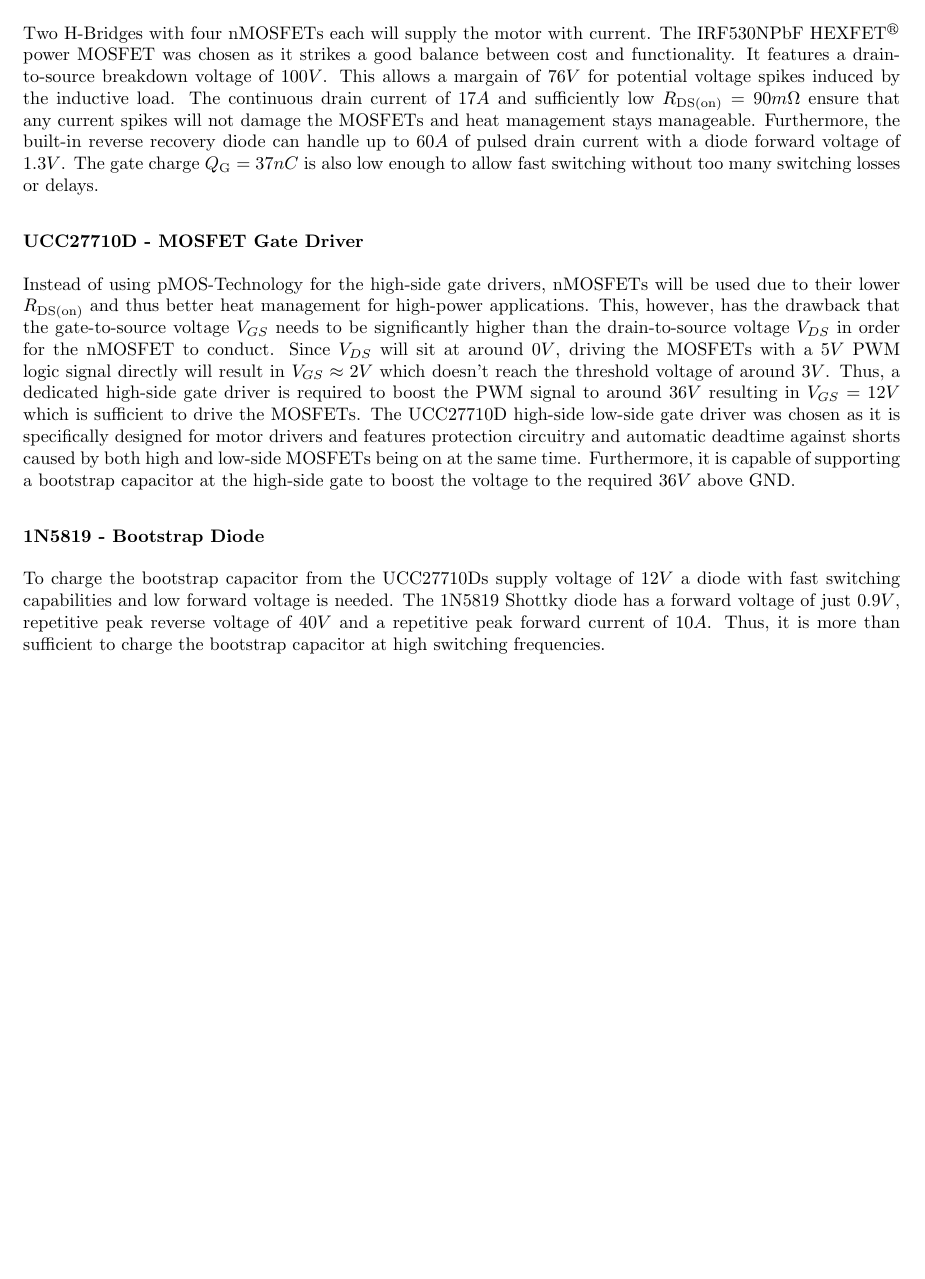
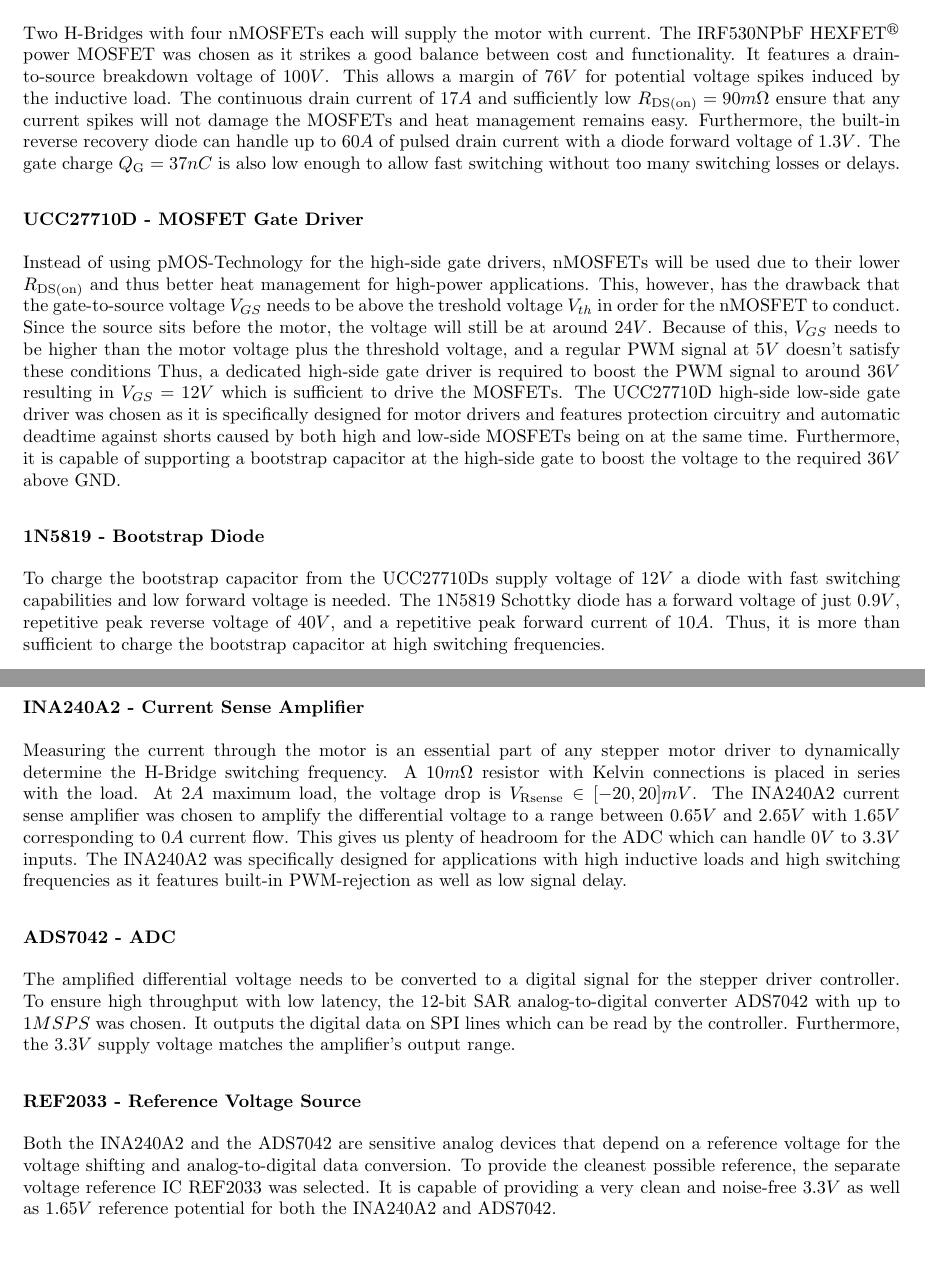
Before and after one commit to CAt0mIcS/DeltaV, a LaTeX thesis (docs/architecture/architecture.tex, which reads docs/architecture/electrical/Stepper Motor Driver/stepper-motor-driver.tex): part of page 5 of 6 before the commit and two parts of pages 5 and 6 of 7 after it, the two joined at a grey line, cut so that both start at the same text, the shorter picture padded with empty space. Compiled offline with pdfLaTeX.

Commit message:
Updating parts of the report

```diff
--- a/docs/architecture/electrical/Stepper Motor Driver/stepper-motor-driver.tex
+++ b/docs/architecture/electrical/Stepper Motor Driver/stepper-motor-driver.tex
@@ -6,24 +6,44 @@
 Two H-Bridges with four nMOSFETs each will supply the motor with current.
 The IRF530NPbF HEXFET$^\circledR$ power MOSFET was chosen as it strikes a good balance between cost and functionality.
 It features a drain-to-source breakdown voltage of $100V$.
-This allows a margain of $76V$ for potential voltage spikes induced by the inductive load.
-The continuous drain current of $17A$ and sufficiently low $R_{\text{DS(on)}}=90m\Omega$ ensure that any current spikes will not damage the MOSFETs and heat management stays manageable.
+This allows a margin of $76V$ for potential voltage spikes induced by the inductive load.
+The continuous drain current of $17A$ and sufficiently low $R_{\text{DS(on)}}=90m\Omega$ ensure that any current spikes will not damage the MOSFETs and heat management remains easy.
 Furthermore, the built-in reverse recovery diode can handle up to $60A$ of pulsed drain current with a diode forward voltage of $1.3V$.
 The gate charge $Q_\text{G}=37nC$ is also low enough to allow fast switching without too many switching losses or delays.
 
 \subsubsection{UCC27710D - MOSFET Gate Driver}
 Instead of using pMOS-Technology for the high-side gate drivers, nMOSFETs will be used due to their lower $R_{\text{DS(on)}}$ and thus better heat management for high-power applications.
-This, however, has the drawback that the gate-to-source voltage $V_{GS}$ needs to be significantly higher than the drain-to-source voltage $V_{DS}$ in order for the nMOSFET to conduct.
-Since $V_{DS}$ will sit at around $0V$, driving the MOSFETs with a $5V$ PWM logic signal directly will result in $V_{GS}\approx 2V$ which doesn't reach the threshold voltage of around $3V$.
+This, however, has the drawback that the gate-to-source voltage $V_{GS}$ needs to be above the treshold voltage $V_{th}$ in order for the nMOSFET to conduct.
+Since the source sits before the motor, the voltage will still be at around $24V$.
+Because of this, $V_{GS}$ needs to be higher than the motor voltage plus the threshold voltage, and a regular PWM signal at $5V$ doesn't satisfy these conditions
 Thus, a dedicated high-side gate driver is required to boost the PWM signal to around $36V$ resulting in $V_{GS}=12V$ which is sufficient to drive the MOSFETs.
 The UCC27710D high-side low-side gate driver was chosen as it is specifically designed for motor drivers and features protection circuitry and automatic deadtime against shorts caused by both high and low-side MOSFETs being on at the same time.
 Furthermore, it is capable of supporting a bootstrap capacitor at the high-side gate to boost the voltage to the required $36V$ above GND.
 
 \subsubsection{1N5819 - Bootstrap Diode}
 To charge the bootstrap capacitor from the UCC27710Ds supply voltage of $12V$ a diode with fast switching capabilities and low forward voltage is needed.
-The 1N5819 Shottky diode has a forward voltage of just $0.9V$, repetitive peak reverse voltage of $40V$ and a repetitive peak forward current of $10A$.
+The 1N5819 Schottky diode has a forward voltage of just $0.9V$, repetitive peak reverse voltage of $40V$, and a repetitive peak forward current of $10A$.
 Thus, it is more than sufficient to charge the bootstrap capacitor at high switching frequencies.
 
 \subsubsection{BAT43 - Gate Diode}
 The UCC27710D's datasheet recommends adding a diode from the MOSFET's gate terminal back to the HO/LO pins to allow the gate capacitance to discharge when the MOSFET is switched off.
-The BAT43 Shottky diode supports fast switching and low forward voltage with enough continuous forward current to safely discharge the MOSFET.
+The BAT43 Schottky diode supports fast switching and low forward voltage with enough continuous forward current to safely discharge the MOSFET.
+
+\subsubsection{INA240A2 - Current Sense Amplifier}
+Measuring the current through the motor is an essential part of any stepper motor driver to dynamically determine the H-Bridge switching frequency.
+A $10m\Omega$ resistor with Kelvin connections is placed in series with the load.
+At $2A$ maximum load, the voltage drop is $V_{\text{Rsense}} \in [-20, 20]mV$.
+The INA240A2 current sense amplifier was chosen to amplify the differential voltage to a range between $0.65V$ and $2.65V$ with $1.65V$ corresponding to $0A$ current flow.
+This gives us plenty of headroom for the ADC which can handle $0V$ to $3.3V$ inputs.
+The INA240A2 was specifically designed for applications with high inductive loads and high switching frequencies as it features built-in PWM-rejection as well as low signal delay.
+
+\subsubsection{ADS7042 - ADC}
+The amplified differential voltage needs to be converted to a digital signal for the stepper driver controller.
+To ensure high throughput with low latency, the $12$-bit SAR analog-to-digital converter ADS7042 with up to $1MSPS$ was chosen.
+It outputs the digital data on SPI lines which can be read by the controller.
+Furthermore, the $3.3V$ supply voltage matches the amplifier's output range.
+
+\subsubsection{REF2033 - Reference Voltage Source}
+Both the INA240A2 and the ADS7042 are sensitive analog devices that depend on a reference voltage for the voltage shifting and analog-to-digital data conversion.
+To provide the cleanest possible reference, the separate voltage reference IC REF2033 was selected.
+It is capable of providing a very clean and noise-free $3.3V$ as well as $1.65V$ reference potential for both the INA240A2 and ADS7042.
```
Also changed, not shown: docs/architecture/architecture.tex (+1 -4 lines), docs/architecture/mechanical/mechanical.tex (+1 -1 lines), docs/architecture/architecture.pdf (added), 1 other file.
